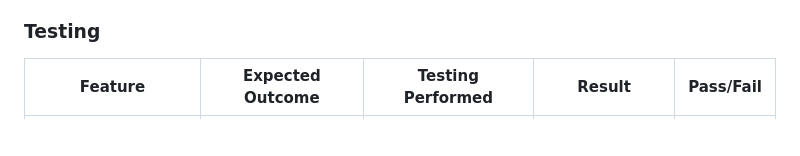
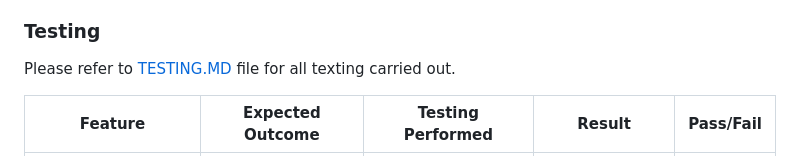
Before and after one commit to isaibrahim1/Quiz-App, a Markdown page: README.md, the part around the change. Rendered like a GitHub page; blank space fills up the shorter version.

Commit message:
Add texting link

```diff
--- a/README.md
+++ b/README.md
@@ -139,6 +139,9 @@ Since the website is named "The Quiz App," I chose not to use an image for the p
 
 
 ### Testing
+
+Please refer to [TESTING.MD](TESTING.md) file for all texting carried out.
+
 | **Feature**              | **Expected Outcome**                              | **Testing Performed**                     | **Result**                          | **Pass/Fail** |
 |---------------------------|--------------------------------------------------|------------------------------------------|-------------------------------------|---------------|
 | **Start Button**          | Starts the quiz and hides the start button       | Clicked "Start" button                   | Quiz started, start button hidden   | **Pass**      |
```
